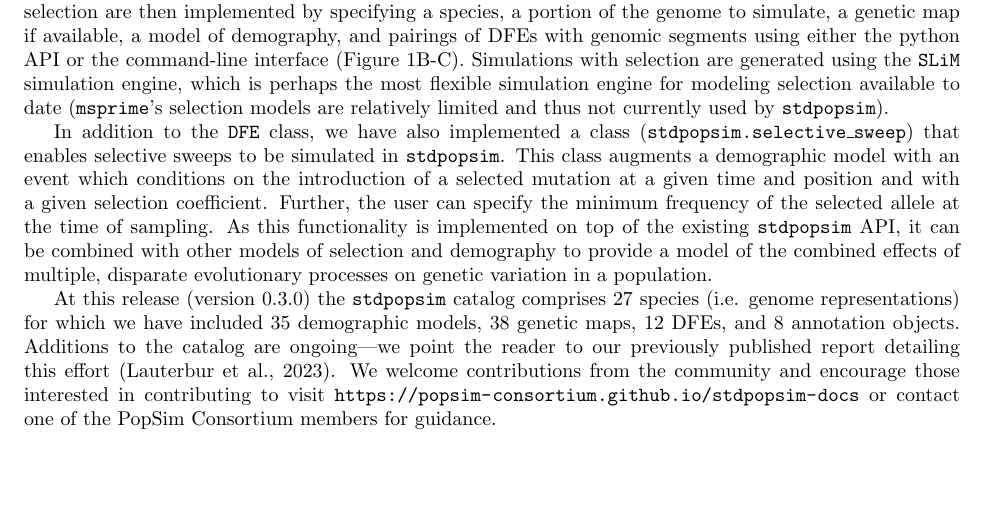
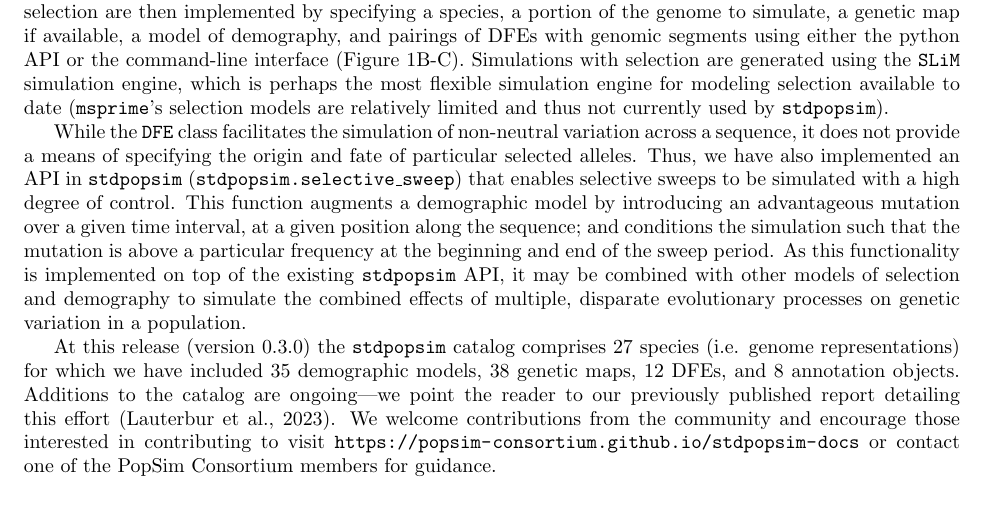
Before and after one commit to popsim-consortium/analysis2_manuscript, a LaTeX document (analysis2_manuscript.tex): part of page 5 of 26, cut so that both start at the same text, the shorter picture padded with empty space. Compiled offline with pdfLaTeX.

Commit message:
Edits to selective_sweep API description

```diff
--- a/analysis2_manuscript.tex
+++ b/analysis2_manuscript.tex
@@ -383,14 +383,15 @@
     (\msprime's selection models are relatively limited and thus not currently used by \stdpopsim).
 
     % sweep interface
-    In addition to the \texttt{DFE} class, we have also implemented a class (\texttt{stdpopsim.selective\_sweep})
-    that enables selective sweeps to be simulated in \stdpopsim.
-    This class augments a demographic model with an event
-    which conditions on the introduction of a selected mutation at a given time and position
-    and with a given selection coefficient. Further, the user can specify the minimum frequency
-    of the selected allele at the time of sampling. As this functionality is implemented
-    on top of the existing \stdpopsim API, it can be combined with other models of selection
-    and demography to provide a model of the combined effects of multiple, disparate evolutionary processes
+    While the \texttt{DFE} class facilitates the simulation of non-neutral variation across a sequence,
+    it does not provide a means of specifying the origin and fate of particular selected alleles.
+    Thus, we have also implemented an API in \stdpopsim (\texttt{stdpopsim.selective\_sweep}) that enables
+    selective sweeps to be simulated with a high degree of control.
+    This function augments a demographic model by introducing an advantageous mutation over a given time interval,
+    at a given position along the sequence; and conditions the simulation such that the mutation is above a particular
+    frequency at the beginning and end of the sweep period.
+    As this functionality is implemented on top of the existing \stdpopsim API, it may be combined with other
+    models of selection and demography to simulate the combined effects of multiple, disparate evolutionary processes
     on genetic variation in a population.
 
 
```
